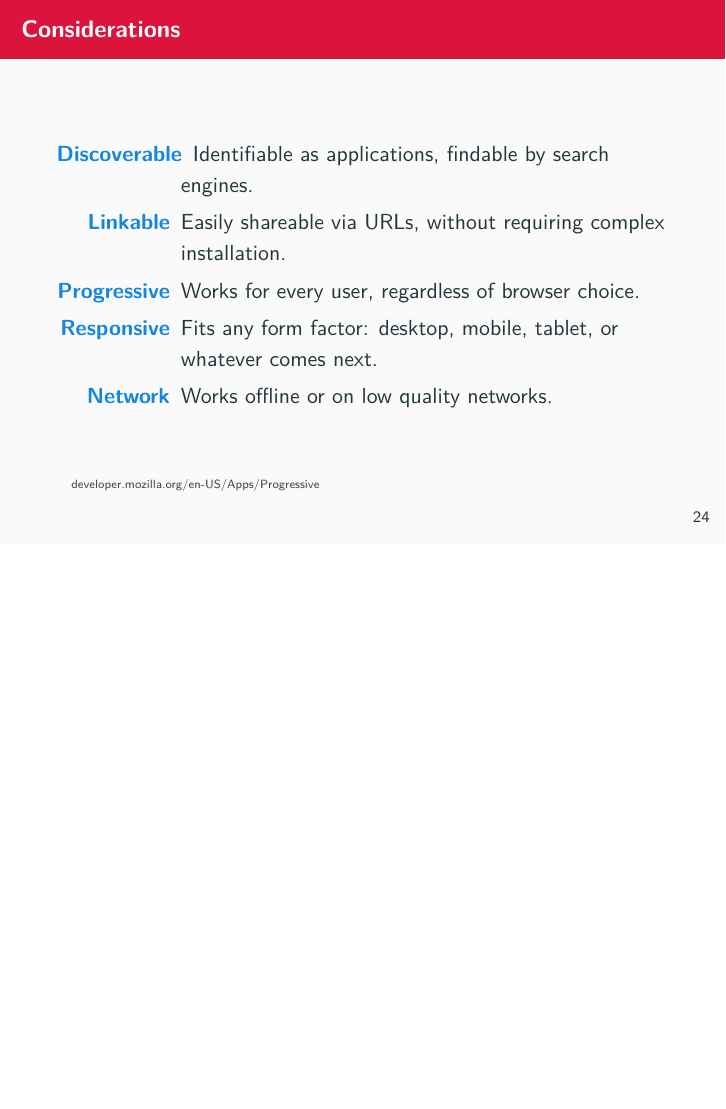
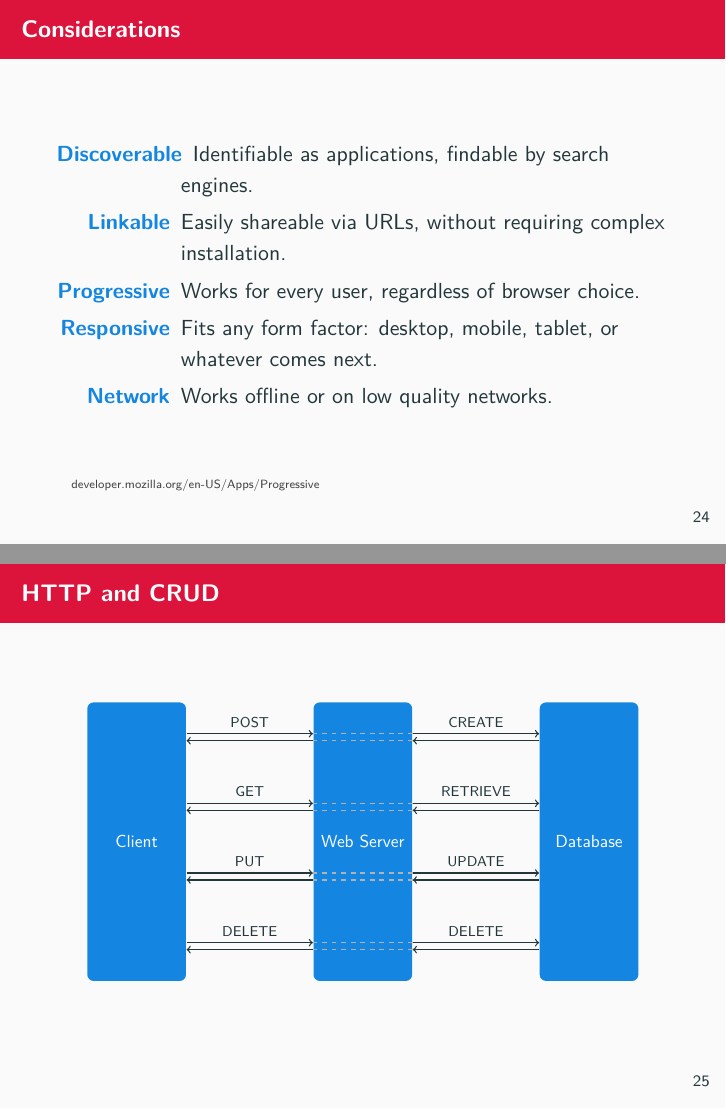
Before and after one commit to emerging-technologies/slides, LaTeX slides (slides.tex, which reads sections/architectures.tex): page 28 of 28 before the commit and pages 28 and 29 of 29 after it, the two joined at a grey line, the shorter picture padded with empty space. Compiled offline with pdfLaTeX.

Commit message:
CRUD HTPP slide.

```diff
--- a/sections/architectures.tex
+++ b/sections/architectures.tex
@@ -22,3 +22,49 @@
   \end{description}
   \citeurl{developer.mozilla.org/en-US/Apps/Progressive}
 \end{frame}
+
+\begin{frame}{HTTP and CRUD}
+  \tikzstyle{rect} = [rectangle,fill=gmitblue,text width=5em,text centered,minimum height=16em,rounded corners,text=white]
+  \begin{adjustbox}{max width={0.9\textwidth},center}
+    \begin{tikzpicture}[thick]
+
+      \node [rect] (database) at (10,0) {Database};
+      \node [rect] (webserver) at (5,0) {Web Server};
+      \node [rect] (client) at (0,0) {Client};
+
+      \path ([yshift=5.8em]webserver.west) edge[->]                                             ([yshift=5.8em]client.east);
+      \path ([yshift=6.2em]webserver.west) edge[<-] node[anchor=south] {\footnotesize POST}     ([yshift=6.2em]client.east);
+
+      \path ([yshift=5.8em]database.west) edge[->]                                              ([yshift=5.8em]webserver.east);
+      \path ([yshift=6.2em]database.west) edge[<-] node[anchor=south] {\footnotesize CREATE}    ([yshift=6.2em]webserver.east);
+
+      \path ([yshift=1.8em]webserver.west) edge[->]                                             ([yshift=1.8em]client.east);
+      \path ([yshift=2.2em]webserver.west) edge[<-] node[anchor=south] {\footnotesize GET}      ([yshift=2.2em]client.east);
+
+      \path ([yshift=1.8em]database.west) edge[->]                                              ([yshift=1.8em]webserver.east);
+      \path ([yshift=2.2em]database.west) edge[<-] node[anchor=south] {\footnotesize RETRIEVE}  ([yshift=2.2em]webserver.east);
+
+      \path ([yshift=-2.2em]webserver.west) edge[->]                                            ([yshift=-2.2em]client.east);
+      \path ([yshift=-1.8em]webserver.west) edge[<-] node[anchor=south] {\footnotesize PUT}     ([yshift=-1.8em]client.east);
+
+      \path ([yshift=-2.2em]database.west) edge[->]                                             ([yshift=-2.2em]webserver.east);
+      \path ([yshift=-1.8em]database.west) edge[<-] node[anchor=south] {\footnotesize UPDATE}   ([yshift=-1.8em]webserver.east);
+
+      \path ([yshift=-6.2em]webserver.west) edge[->]                                            ([yshift=-6.2em]client.east);
+      \path ([yshift=-5.8em]webserver.west) edge[<-] node[anchor=south] {\footnotesize DELETE}  ([yshift=-5.8em]client.east);
+
+      \path ([yshift=-6.2em]database.west) edge[->]                                             ([yshift=-6.2em]webserver.east);
+      \path ([yshift=-5.8em]database.west) edge[<-] node[anchor=south] {\footnotesize DELETE}   ([yshift=-5.8em]webserver.east);
+
+      \draw ([yshift=6.2em]webserver.east) edge[dashed,draw=gray!60] ([yshift=6.2em]webserver.west);
+      \draw ([yshift=5.8em]webserver.east) edge[dashed,draw=gray!60] ([yshift=5.8em]webserver.west);
+      \draw ([yshift=2.2em]webserver.east) edge[dashed,draw=gray!60] ([yshift=2.2em]webserver.west);
+      \draw ([yshift=1.8em]webserver.east) edge[dashed,draw=gray!60] ([yshift=1.8em]webserver.west);
+      \draw ([yshift=-2.2em]webserver.east) edge[dashed,draw=gray!60] ([yshift=-2.2em]webserver.west);
+      \draw ([yshift=-1.8em]webserver.east) edge[dashed,draw=gray!60] ([yshift=-1.8em]webserver.west);
+      \draw ([yshift=-6.2em]webserver.east) edge[dashed,draw=gray!60] ([yshift=-6.2em]webserver.west);
+      \draw ([yshift=-5.8em]webserver.east) edge[dashed,draw=gray!60] ([yshift=-5.8em]webserver.west);
+
+    \end{tikzpicture}
+  \end{adjustbox}
+\end{frame}
```
Also changed, not shown: slides.pdf.
